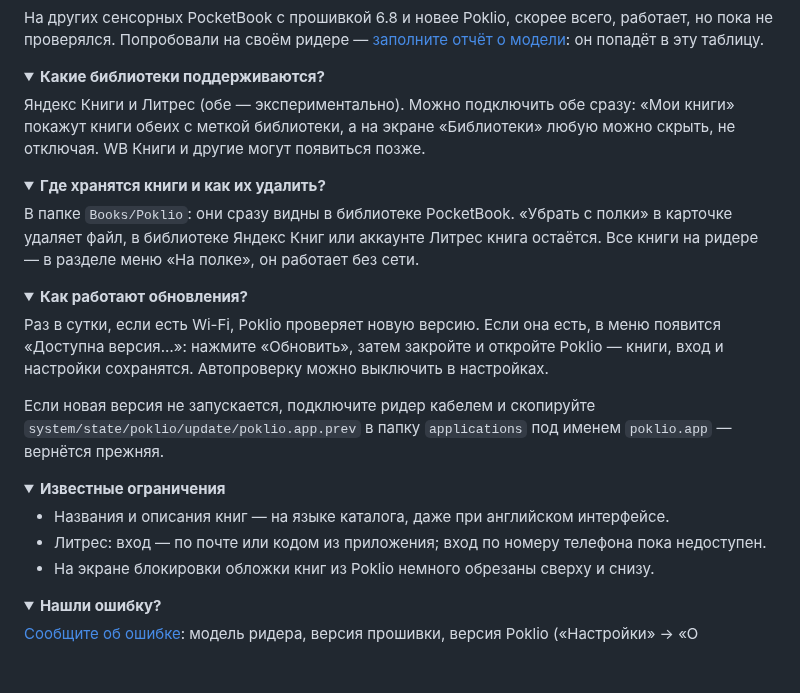
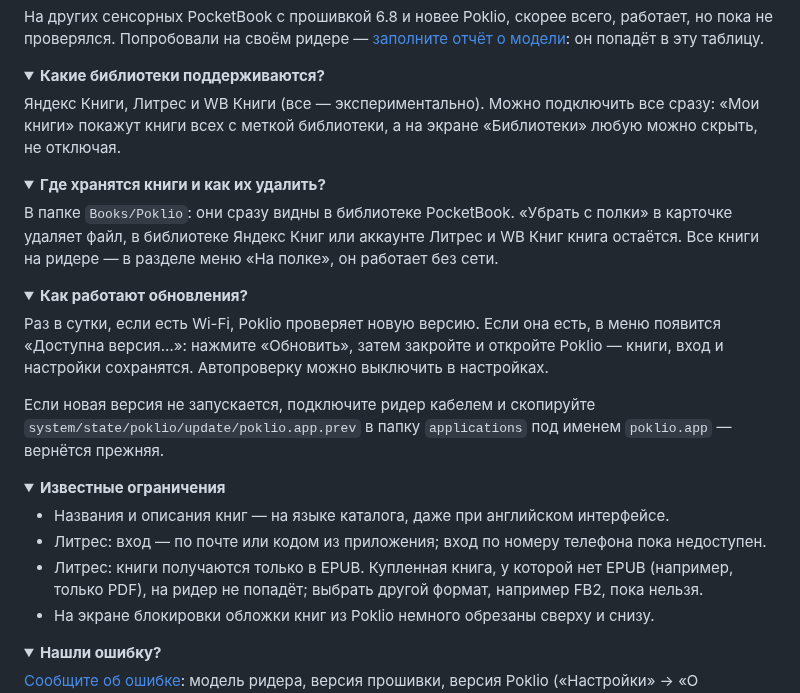
Before and after one commit to ArkHak/poklio, a Markdown page: README.md, the part around one of its changes. Rendered like a GitHub page; folded sections open; blank space fills up the shorter version.

```diff
--- a/README.md
+++ b/README.md
@@ -255,13 +270,13 @@ rm /Volumes/PB700K3/applications/icons/._*
 <details>
 <summary><b>Какие библиотеки поддерживаются?</b></summary>
 
-Яндекс Книги и Литрес (обе — экспериментально). Можно подключить обе сразу: «Мои книги» покажут книги обеих с меткой библиотеки, а на экране «Библиотеки» любую можно скрыть, не отключая. WB Книги и другие могут появиться позже.
+Яндекс Книги, Литрес и WB Книги (все — экспериментально). Можно подключить все сразу: «Мои книги» покажут книги всех с меткой библиотеки, а на экране «Библиотеки» любую можно скрыть, не отключая.
 </details>
 
 <details>
 <summary><b>Где хранятся книги и как их удалить?</b></summary>
 
-В папке `Books/Poklio`: они сразу видны в библиотеке PocketBook. «Убрать с полки» в карточке удаляет файл, в библиотеке Яндекс Книг или аккаунте Литрес книга остаётся. Все книги на ридере — в разделе меню «На полке», он работает без сети.
+В папке `Books/Poklio`: они сразу видны в библиотеке PocketBook. «Убрать с полки» в карточке удаляет файл, в библиотеке Яндекс Книг или аккаунте Литрес и WB Книг книга остаётся. Все книги на ридере — в разделе меню «На полке», он работает без сети.
 </details>
 
 <details>
@@ -277,6 +292,7 @@ rm /Volumes/PB700K3/applications/icons/._*
 
 - Названия и описания книг — на языке каталога, даже при английском интерфейсе.
 - Литрес: вход — по почте или кодом из приложения; вход по номеру телефона пока недоступен.
+- Литрес: книги получаются только в EPUB. Купленная книга, у которой нет EPUB (например, только PDF), на ридер не попадёт; выбрать другой формат, например FB2, пока нельзя.
 - На экране блокировки обложки книг из Poklio немного обрезаны сверху и снизу.
 </details>
 
```
Also changed, not shown: other parts of README.md (+26 -11 lines), README.en.md (+29 -13 lines), images/hero-en.png, images/hero.png, images/screens-en.png, images/screens.png, 2 other files.
